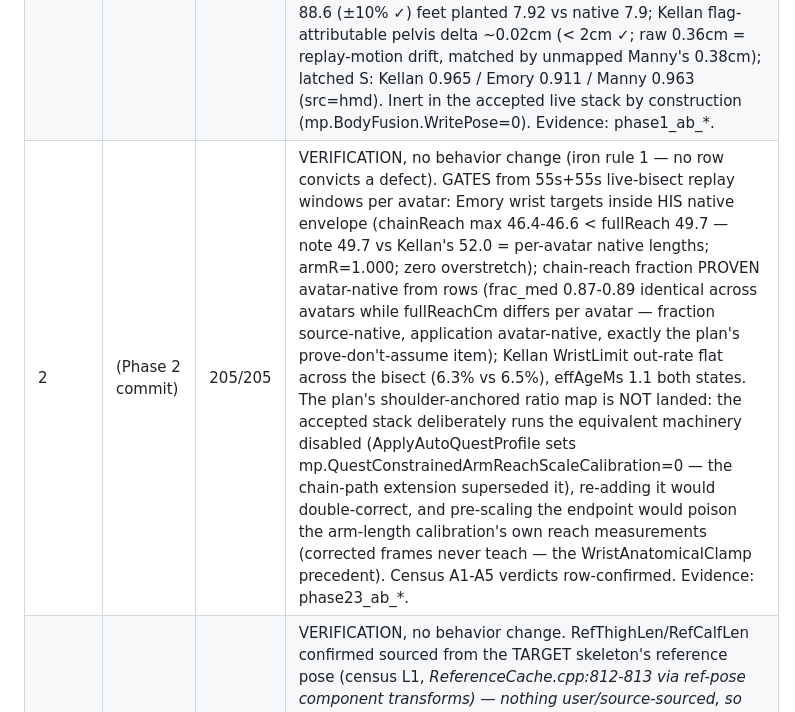
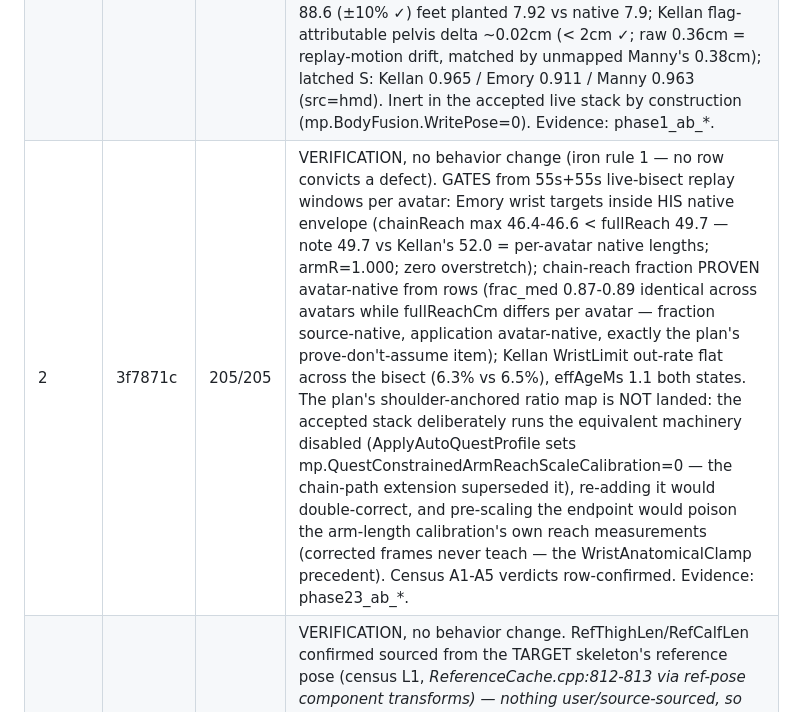
Before and after one commit to adfras/MPQ_fusion, a Markdown page: Docs/AVATAR_METRIC_LOCK_PLAN.md, the part around the change. Drawn GitHub-style.

```diff
--- a/Docs/AVATAR_METRIC_LOCK_PLAN.md
+++ b/Docs/AVATAR_METRIC_LOCK_PLAN.md
@@ -252,5 +252,5 @@ proportions, user's motion clearly his own. Bisect live with `mp.AvatarMetricLoc
 | ----- | ------ | ----- | ----------- |
 | 0 | a08dd3b | 203/203 | mp.EmbodimentScaleTrace (boot-armed interactive, never in variant lists): per-actor ~1Hz native-vs-driven span rows + per-region ratios + dark once-per-session S latch (keyed store, HMD/camera pair selection) + per-writer evidence fields; .Bind row family (inverse-bind spans, bindK). WRITER CENSUS in this doc. VERDICT W0: premise refuted — replay rows show driven == reference pose within 0.7% on Kellan/Manny/EMORY (legs/arms exactly 1.000); idle BP_Emory holds the "driven" 88.6/147.2; bindK=1.000 everywhere; "97.3 child bind height" = imported-bounds packaging shared by Hudson/Maria/Payton. Emory is an authored short adult (94.5% of Kellan) rendering at native size. Evidence: phase0_* (rows, cast probe, idle captures). Race-cut HeadingAlignedGolden rerun solo green. |
 | 1 | 26f04f7 | 205/205 | mp.AvatarMetricLock (default 0 = byte-identical; candidate 1, AWAITING WORN VERDICT, live-bisectable): with the session S latched, every fused-pose world target HEIGHT maps about the stage floor by S before DriveBodyFusionPoseCS consumes it (census H1-H3 — the only absolute height writers); planar motion untouched; MapHeightAboutFloor/MapFusedAvatarPoseHeightsAboutFloor pure + unit-tested. S latch marches from UpdateEmbodimentScaleLatchState (tracer OR lock armed), latch-once proven live (userRef drifted 168.8->170.3, latched S held). HMD pair fixed to eye-to-eye semantics (avatar resolved eye height vs scaffold baseline above the WORLD floor — the hip-centered source floor mixes frames by ~90cm). GATES (replay PIE, live bisect 1->0->1, Manny as motion control): Emory pelvis 84.98 = 95.9% of native ref 88.6 (±10% ✓) feet planted 7.92 vs native 7.9; Kellan flag-attributable pelvis delta ~0.02cm (< 2cm ✓; raw 0.36cm = replay-motion drift, matched by unmapped Manny's 0.38cm); latched S: Kellan 0.965 / Emory 0.911 / Manny 0.963 (src=hmd). Inert in the accepted live stack by construction (mp.BodyFusion.WritePose=0). Evidence: phase1_ab_*. |
-| 2 | (Phase 2 commit) | 205/205 | VERIFICATION, no behavior change (iron rule 1 — no row convicts a defect). GATES from 55s+55s live-bisect replay windows per avatar: Emory wrist targets inside HIS native envelope (chainReach max 46.4-46.6 < fullReach 49.7 — note 49.7 vs Kellan's 52.0 = per-avatar native lengths; armR=1.000; zero overstretch); chain-reach fraction PROVEN avatar-native from rows (frac_med 0.87-0.89 identical across avatars while fullReachCm differs per avatar — fraction source-native, application avatar-native, exactly the plan's prove-don't-assume item); Kellan WristLimit out-rate flat across the bisect (6.3% vs 6.5%), effAgeMs 1.1 both states. The plan's shoulder-anchored ratio map is NOT landed: the accepted stack deliberately runs the equivalent machinery disabled (ApplyAutoQuestProfile sets mp.QuestConstrainedArmReachScaleCalibration=0 — the chain-path extension superseded it), re-adding it would double-correct, and pre-scaling the endpoint would poison the arm-length calibration's own reach measurements (corrected frames never teach — the WristAnatomicalClamp precedent). Census A1-A5 verdicts row-confirmed. Evidence: phase23_ab_*. |
+| 2 | 3f7871c | 205/205 | VERIFICATION, no behavior change (iron rule 1 — no row convicts a defect). GATES from 55s+55s live-bisect replay windows per avatar: Emory wrist targets inside HIS native envelope (chainReach max 46.4-46.6 < fullReach 49.7 — note 49.7 vs Kellan's 52.0 = per-avatar native lengths; armR=1.000; zero overstretch); chain-reach fraction PROVEN avatar-native from rows (frac_med 0.87-0.89 identical across avatars while fullReachCm differs per avatar — fraction source-native, application avatar-native, exactly the plan's prove-don't-assume item); Kellan WristLimit out-rate flat across the bisect (6.3% vs 6.5%), effAgeMs 1.1 both states. The plan's shoulder-anchored ratio map is NOT landed: the accepted stack deliberately runs the equivalent machinery disabled (ApplyAutoQuestProfile sets mp.QuestConstrainedArmReachScaleCalibration=0 — the chain-path extension superseded it), re-adding it would double-correct, and pre-scaling the endpoint would poison the arm-length calibration's own reach measurements (corrected frames never teach — the WristAnatomicalClamp precedent). Census A1-A5 verdicts row-confirmed. Evidence: phase23_ab_*. |
 | 3 | (Phase 3 commit) | 205/205 | VERIFICATION, no behavior change. RefThighLen/RefCalfLen confirmed sourced from the TARGET skeleton's reference pose (census L1, _ReferenceCache.cpp:812-813 via ref-pose component transforms) — nothing user/source-sourced, so the plan's conditional swap has nothing to swap. GATES: Emory leg span exactly native (legRL/legRR = 1.000 min=max, both lock states; ±5% trivially); FootSkate planted planarSpd p90 tracks the replay window content, not the avatar or the flag (window A: Kellan 23.2 / Emory 21.7; window B: 33.9 / 33.3; tracking-quality baseline full-run envelope ~29-33) — no regression on Kellan; disarmed byte-identical (defaults untouched, goldens green). Evidence: phase23_ab_*. |
```
